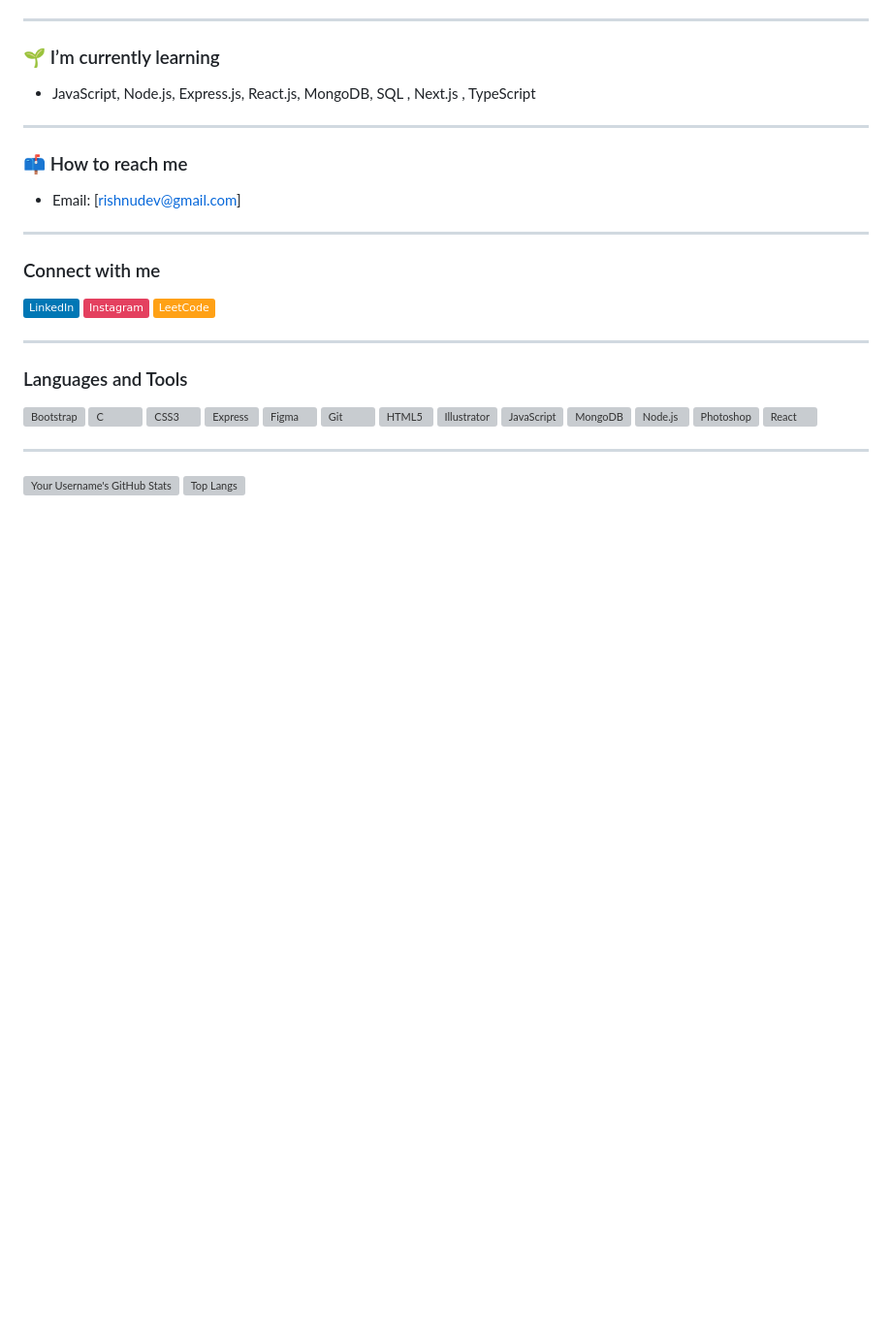
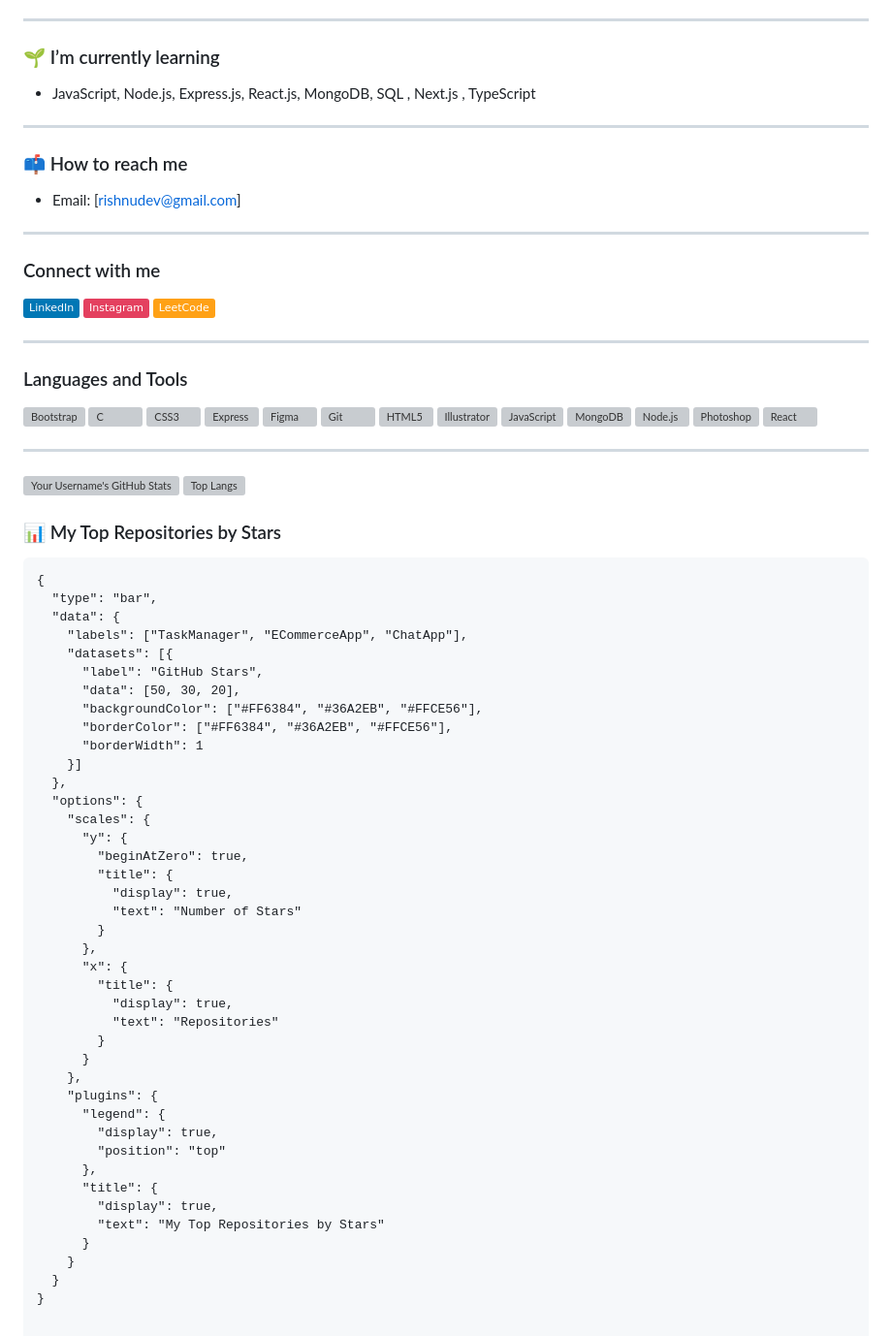
Before and after one commit to rishnudk/RishnuDk, a Markdown page: README.md, the part around the change. Shown: that part at 97% size. GitHub-like rendering; badges without logos; blank space fills up the shorter version; grey boxes are pictures that could not be loaded.

Commit message:
chart added

````diff
--- a/README.md
+++ b/README.md
@@ -54,3 +54,47 @@ A passionate **MERN Stack Developer** from Kerala
 
 ![Your Username's GitHub Stats](https://github-readme-stats.vercel.app/api?username=rishnudk&show_icons=true&theme=radical)
 [![Top Langs](https://github-readme-stats.vercel.app/api/top-langs/?username=rishnudk)](https://github.com/anuraghazra/github-readme-stats)
+
+### 📊 My Top Repositories by Stars
+
+```chartjs
+{
+  "type": "bar",
+  "data": {
+    "labels": ["TaskManager", "ECommerceApp", "ChatApp"],
+    "datasets": [{
+      "label": "GitHub Stars",
+      "data": [50, 30, 20],
+      "backgroundColor": ["#FF6384", "#36A2EB", "#FFCE56"],
+      "borderColor": ["#FF6384", "#36A2EB", "#FFCE56"],
+      "borderWidth": 1
+    }]
+  },
+  "options": {
+    "scales": {
+      "y": {
+        "beginAtZero": true,
+        "title": {
+          "display": true,
+          "text": "Number of Stars"
+        }
+      },
+      "x": {
+        "title": {
+          "display": true,
+          "text": "Repositories"
+        }
+      }
+    },
+    "plugins": {
+      "legend": {
+        "display": true,
+        "position": "top"
+      },
+      "title": {
+        "display": true,
+        "text": "My Top Repositories by Stars"
+      }
+    }
+  }
+}
````
